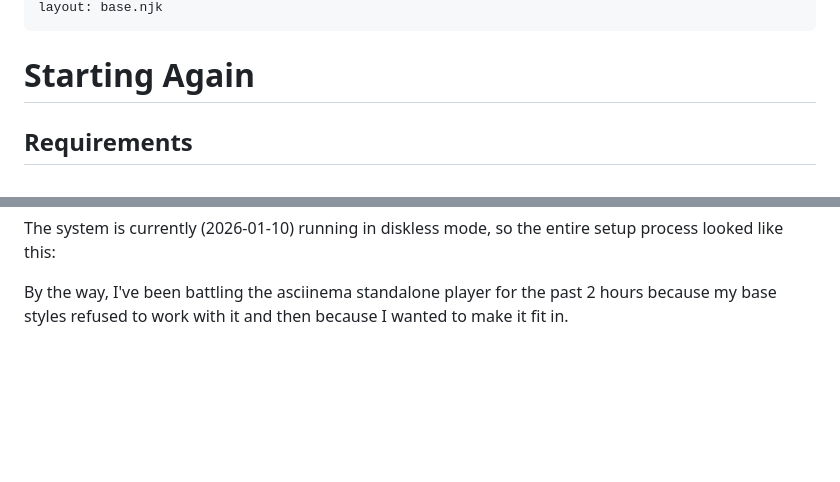
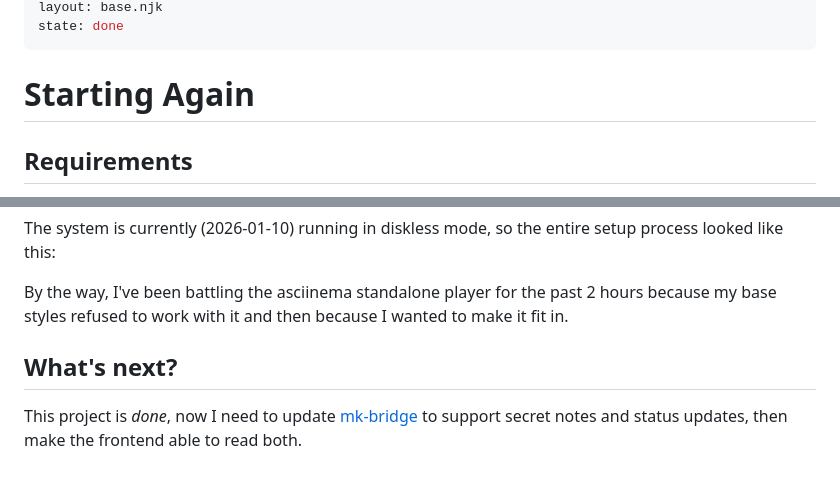
Before and after one commit to snlxnet/snlx.net, a Markdown page: mk-api.md, 2 parts joined by grey strips. Drawn GitHub-style; blank space fills up the shorter version.

Commit message:
bridge: publish multiple files

```diff
--- a/mk-api.md
+++ b/mk-api.md
@@ -7,4 +7,5 @@ updated: 2026-01-10T23:53:15+03:00
 layout: base.njk
+state: done
 ---
 
 # Starting Again
@@ -124,3 +125,6 @@ The system is currently (2026-01-10) running in diskless mode, so the entire set
 </script>
 
 By the way, I've been battling the asciinema standalone player for the past 2 hours because my base styles refused to work with it and then because I wanted to make it fit in.
+
+## What's next?
+This project is *done*, now I need to update [mk-bridge](/mk-bridge) to support secret notes and status updates, then make the frontend able to read both.
```
Also changed, not shown: other parts of mk-api.md (+1 -1 lines).
